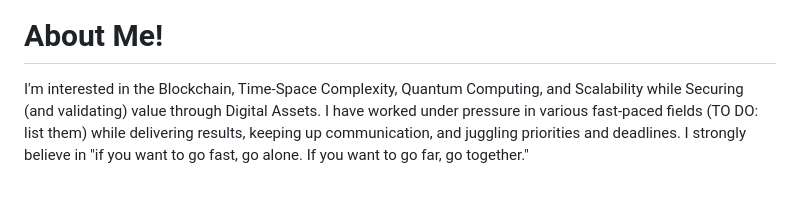
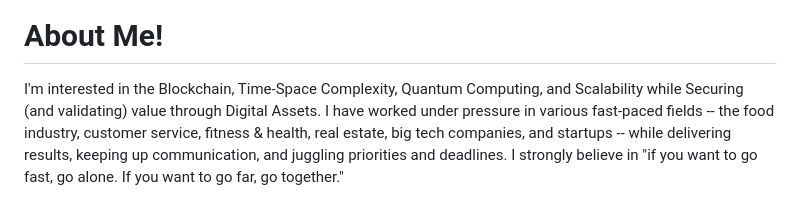
Before and after one commit to B-Salinas/b-salinas.github.io, a Markdown page: README.md, the part around the change. Rendered like a GitHub page.

Commit message:
Update README.md
added to do ACTION ITEM in about me: expanded on fields that ive worked in (also to trigger the github actions bc i think i messed up and the build i just commited got deleted)

```diff
--- a/README.md
+++ b/README.md
@@ -39,4 +39,4 @@ _Last Updated: January 19, 2024_
 
 # About Me!
 
-I'm interested in the Blockchain, Time-Space Complexity, Quantum Computing, and Scalability while Securing (and validating) value through Digital Assets. I have worked under pressure in various fast-paced fields (TO DO: list them) while delivering results, keeping up communication, and juggling priorities and deadlines. I strongly believe in "if you want to go fast, go alone. If you want to go far, go together."
+I'm interested in the Blockchain, Time-Space Complexity, Quantum Computing, and Scalability while Securing (and validating) value through Digital Assets. I have worked under pressure in various fast-paced fields -- the food industry, customer service, fitness & health, real estate, big tech companies, and startups -- while delivering results, keeping up communication, and juggling priorities and deadlines. I strongly believe in "if you want to go fast, go alone. If you want to go far, go together."
```
